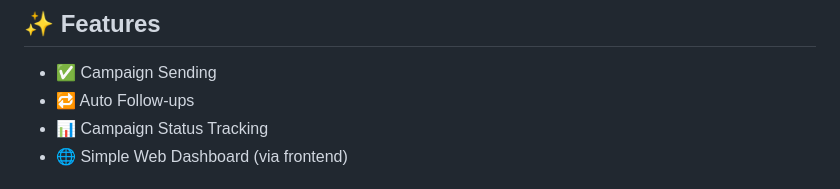
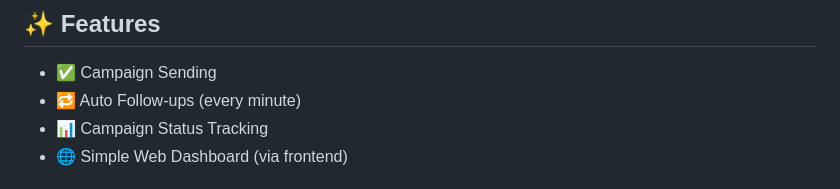
Before and after one commit to JainAnush/Whatsapp-automation, a Markdown page: readme.md, the part around the change. GitHub-like rendering.

Commit message:
[update] readme

```diff
--- a/readme.md
+++ b/readme.md
@@ -29,7 +29,7 @@ A simple WhatsApp automation tool for sending bulk messages with follow-ups and
 ## ✨ Features
 
 - ✅ Campaign Sending
-- 🔁 Auto Follow-ups
+- 🔁 Auto Follow-ups (every minute)
 - 📊 Campaign Status Tracking
 - 🌐 Simple Web Dashboard (via frontend)
 
```
